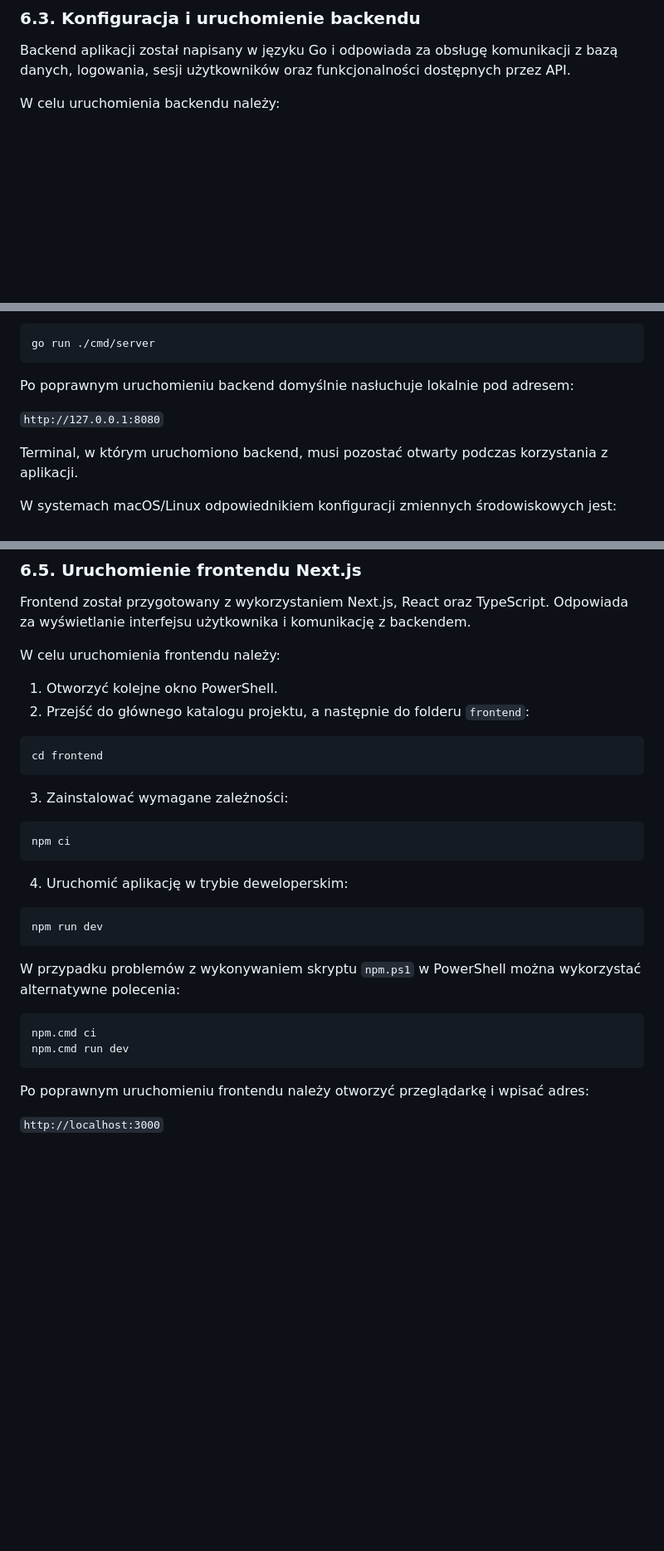
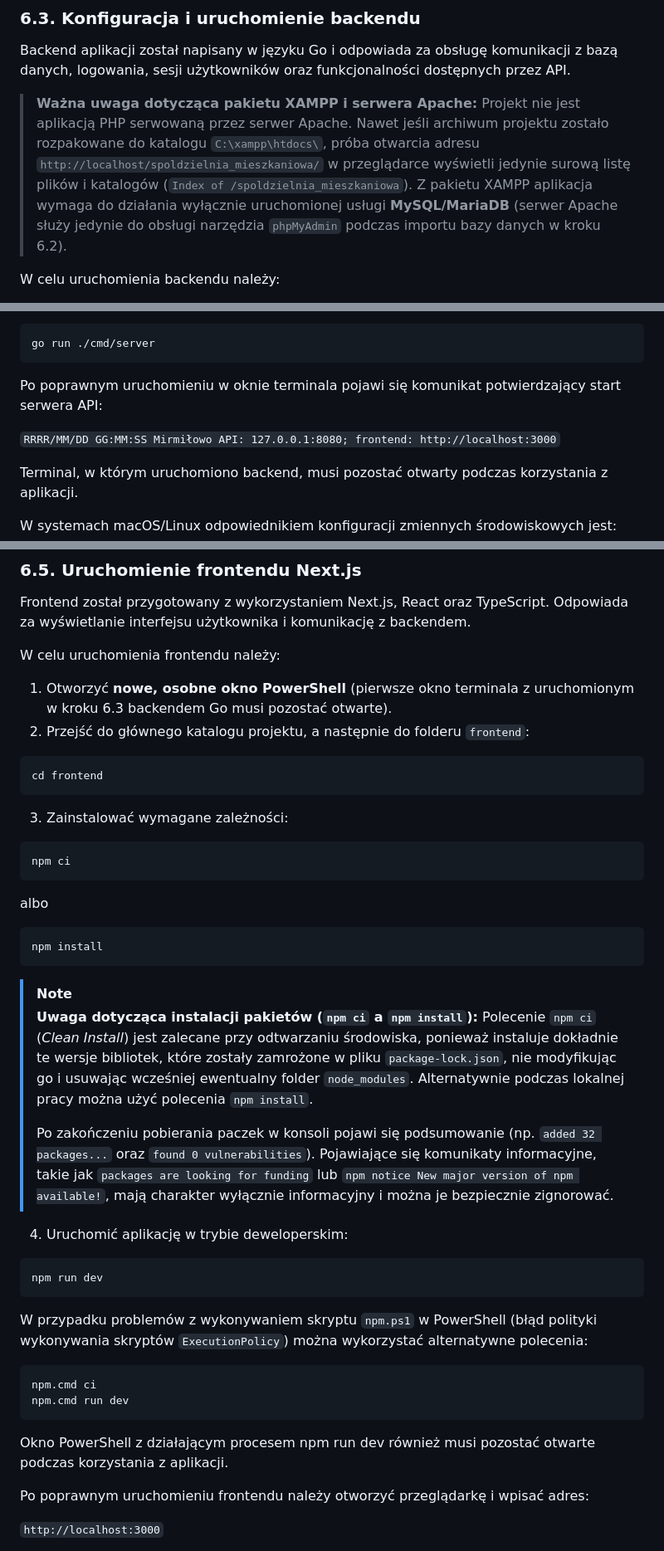
Before and after one commit to 98Miquelle11/spoldzielnia_mieszkaniowa, a Markdown page: DOKUMENTACJA.md, 3 parts joined by grey strips. Shown at 83% size. Drawn GitHub-style; blank space fills up the shorter version.

Commit message:
Poprawki dokumentacji - rozdział 6.3 oraz 6.5
Bardziej szczegółowe rozpisanie instrukcji uruchomienia środowiska

````diff
--- a/DOKUMENTACJA.md
+++ b/DOKUMENTACJA.md
@@ -363,6 +363,9 @@ Ponowny import schematu nie usuwa istniejących danych. Należy jednak pamięta
 
 Backend aplikacji został napisany w języku Go i odpowiada za obsługę komunikacji z bazą danych, logowania, sesji użytkowników oraz funkcjonalności dostępnych przez API.
 
+> **Ważna uwaga dotycząca pakietu XAMPP i serwera Apache:**
+> Projekt nie jest aplikacją PHP serwowaną przez serwer Apache. Nawet jeśli archiwum projektu zostało rozpakowane do katalogu `C:\xampp\htdocs\`, próba otwarcia adresu `http://localhost/spoldzielnia_mieszkaniowa/` w przeglądarce wyświetli jedynie surową listę plików i katalogów (`Index of /spoldzielnia_mieszkaniowa`). Z pakietu XAMPP aplikacja wymaga do działania wyłącznie uruchomionej usługi **MySQL/MariaDB** (serwer Apache służy jedynie do obsługi narzędzia `phpMyAdmin` podczas importu bazy danych w kroku 6.2).
+
 W celu uruchomienia backendu należy:
 
 1. Otworzyć folder główny projektu.
@@ -399,9 +402,9 @@ go mod download
 go run ./cmd/server
 ```
 
-Po poprawnym uruchomieniu backend domyślnie nasłuchuje lokalnie pod adresem:
+Po poprawnym uruchomieniu w oknie terminala pojawi się komunikat potwierdzający start serwera API:
 
-`http://127.0.0.1:8080`
+`RRRR/MM/DD GG:MM:SS Mirmiłowo API: 127.0.0.1:8080; frontend: http://localhost:3000`
 
 Terminal, w którym uruchomiono backend, musi pozostać otwarty podczas korzystania z aplikacji.
 
@@ -464,7 +467,7 @@ Frontend został przygotowany z wykorzystaniem Next.js, React oraz TypeScript. O
 
 W celu uruchomienia frontendu należy:
 
-1. Otworzyć kolejne okno PowerShell.
+1. Otworzyć **nowe, osobne okno PowerShell** (pierwsze okno terminala z uruchomionym w kroku 6.3 backendem Go musi pozostać otwarte).
 2. Przejść do głównego katalogu projektu, a następnie do folderu `frontend`:
 
 ```powershell
@@ -477,18 +480,32 @@ cd frontend
 npm ci
 ```
 
+albo
+
+```powershell
+npm install
+```
+
+> [!NOTE]
+> **Uwaga dotycząca instalacji pakietów (`npm ci` a `npm install`):**
+> Polecenie `npm ci` (*Clean Install*) jest zalecane przy odtwarzaniu środowiska, ponieważ instaluje dokładnie te wersje bibliotek, które zostały zamrożone w pliku `package-lock.json`, nie modyfikując go i usuwając wcześniej ewentualny folder `node_modules`. Alternatywnie podczas lokalnej pracy można użyć polecenia `npm install`.
+>
+> Po zakończeniu pobierania paczek w konsoli pojawi się podsumowanie (np. `added 32 packages...` oraz `found 0 vulnerabilities`). Pojawiające się komunikaty informacyjne, takie jak `packages are looking for funding` lub `npm notice New major version of npm available!`, mają charakter wyłącznie informacyjny i można je bezpiecznie zignorować.
+
 4. Uruchomić aplikację w trybie deweloperskim:
 
 ```powershell
 npm run dev
 ```
 
-W przypadku problemów z wykonywaniem skryptu `npm.ps1` w PowerShell można wykorzystać alternatywne polecenia:
+W przypadku problemów z wykonywaniem skryptu `npm.ps1` w PowerShell (błąd polityki wykonywania skryptów `ExecutionPolicy`) można wykorzystać alternatywne polecenia:
 
 ```powershell
 npm.cmd ci
 npm.cmd run dev
 ```
+
+Okno PowerShell z działającym procesem npm run dev również musi pozostać otwarte podczas korzystania z aplikacji.
 
 Po poprawnym uruchomieniu frontendu należy otworzyć przeglądarkę i wpisać adres:
 
````
